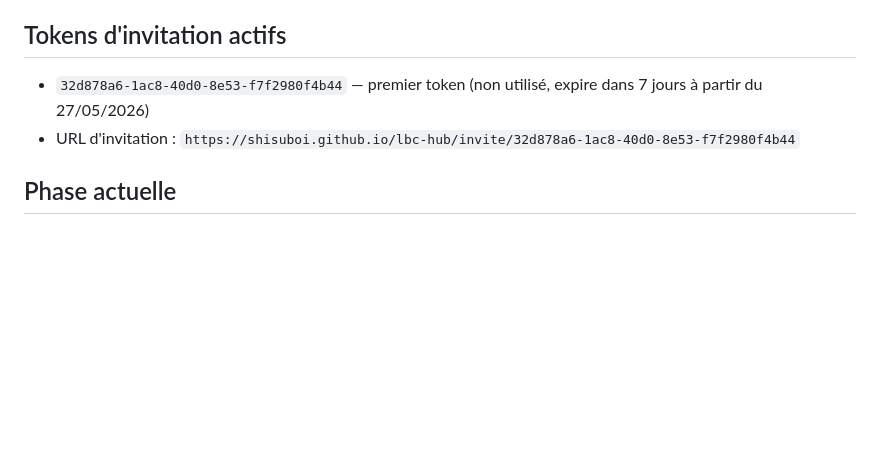
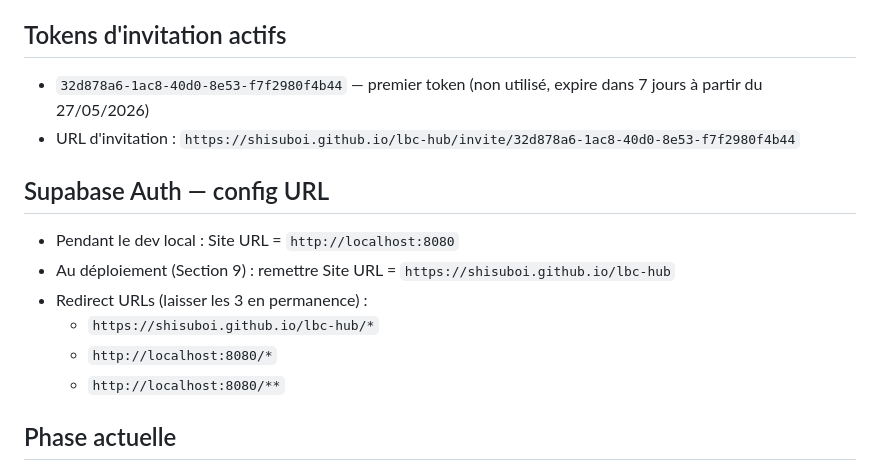
Before and after one commit to Shisuboi/lbc-hub, a Markdown page: CLAUDE.md, the part around the change. Rendered like a GitHub page; blank space fills up the shorter version.

Commit message:
docs: note Supabase Site URL switch for dev/prod
Co-Authored-By: Claude Opus 4.7 <noreply@anthropic.com>

```diff
--- a/CLAUDE.md
+++ b/CLAUDE.md
@@ -80,6 +80,14 @@ server.py ne touche JAMAIS Supabase — le frontend publie directement via SDK J
 - `32d878a6-1ac8-40d0-8e53-f7f2980f4b44` — premier token (non utilisé, expire dans 7 jours à partir du 27/05/2026)
 - URL d'invitation : `https://shisuboi.github.io/lbc-hub/invite/32d878a6-1ac8-40d0-8e53-f7f2980f4b44`
 
+## Supabase Auth — config URL
+- Pendant le dev local : Site URL = `http://localhost:8080`
+- Au déploiement (Section 9) : remettre Site URL = `https://shisuboi.github.io/lbc-hub`
+- Redirect URLs (laisser les 3 en permanence) :
+  - `https://shisuboi.github.io/lbc-hub/*`
+  - `http://localhost:8080/*`
+  - `http://localhost:8080/**`
+
 ## Phase actuelle
 **Phase 1 — Hub MVP** (en cours)
 Phase 2 = profils, admin UI, tri feed, Realtime amélioré
```
